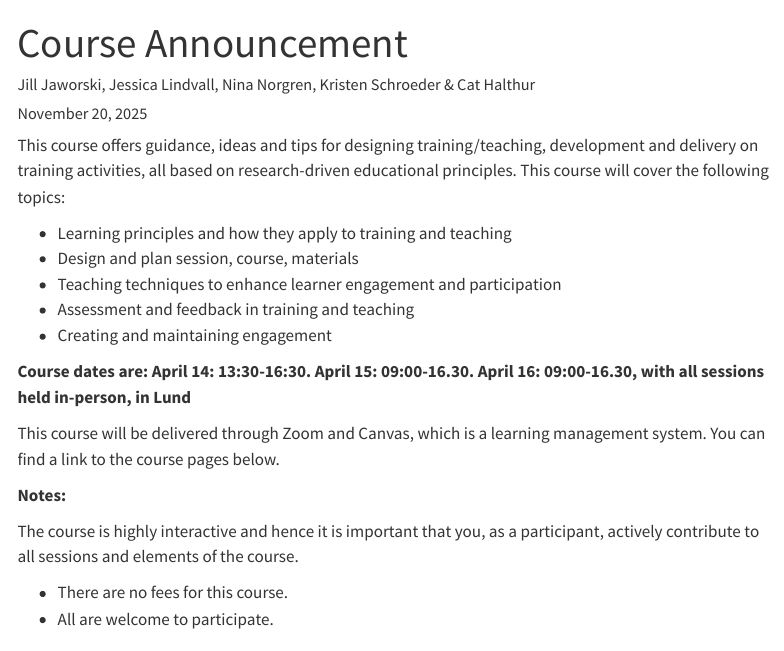
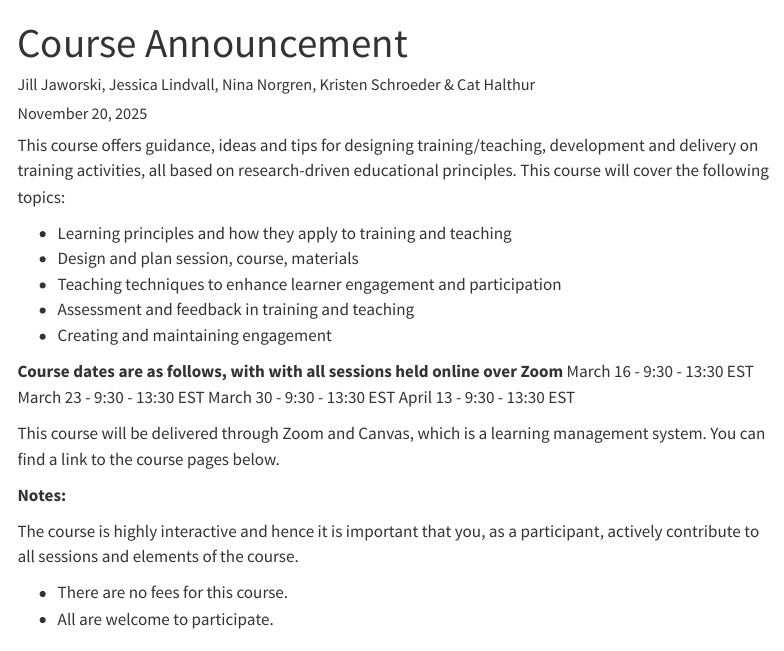
Before and after one commit to SciLifeLab-Training/train-the-trainer, a Quarto document (index.qmd): the page in a window 1100 px wide, from its top. Rendered offline with R 4.5, knitr and Pandoc in place of Quarto, with nearby package versions; menus at the side of the page are left out.

Commit message:
Update index.qmd
updating course dates on announcement page

```diff
--- a/index.qmd
+++ b/index.qmd
@@ -12,7 +12,12 @@ This course offers guidance, ideas and tips for designing training/teaching, dev
 - Assessment and feedback in training and teaching
 - Creating and maintaining engagement
 
-**Course dates are: April 14: 13:30-16:30. April 15: 09:00-16.30. April 16: 09:00-16.30, with all sessions held in-person, in Lund**
+**Course dates are as follows, with with all sessions held online over Zoom**
+March 16 - 9:30 - 13:30 EST
+March 23 - 9:30 - 13:30 EST
+March 30 - 9:30 - 13:30 EST
+April 13 - 9:30 - 13:30 EST
+
 
 This course will be delivered through Zoom and Canvas, which is a learning management system. You can find a link to the course pages below.
 
```
